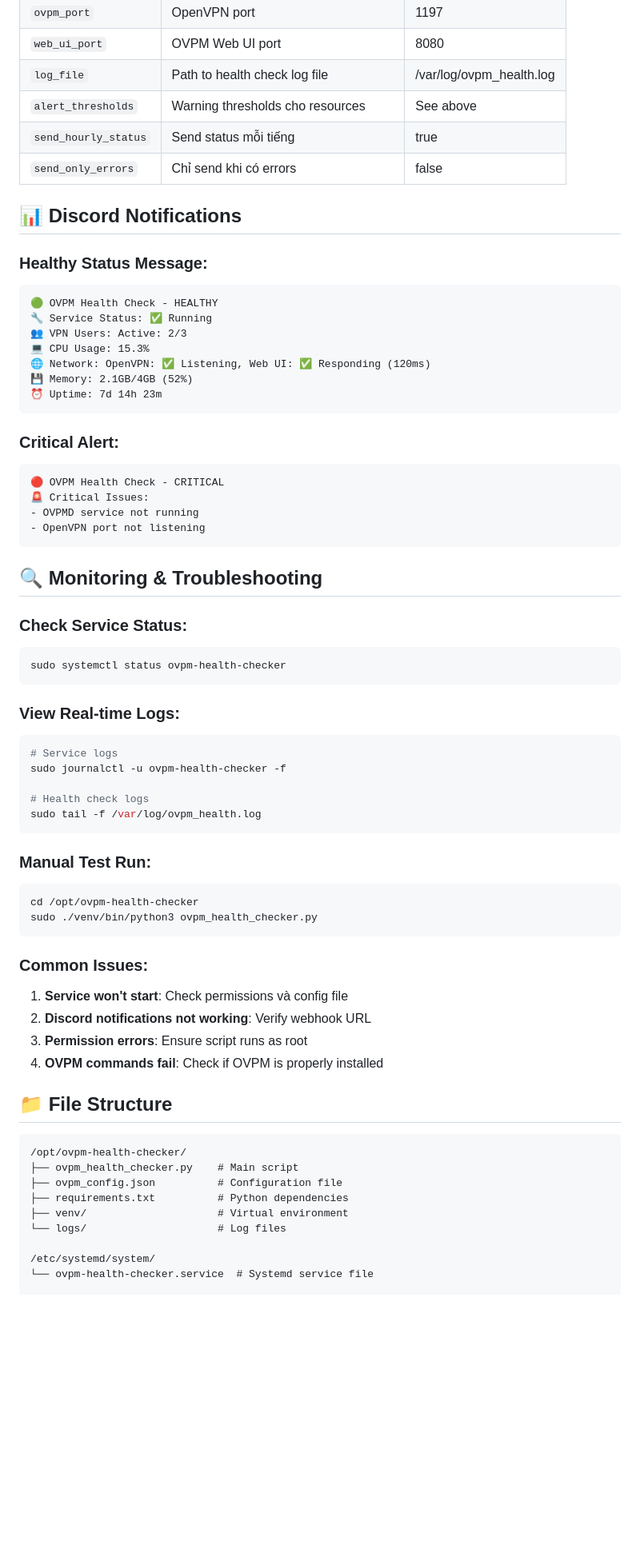
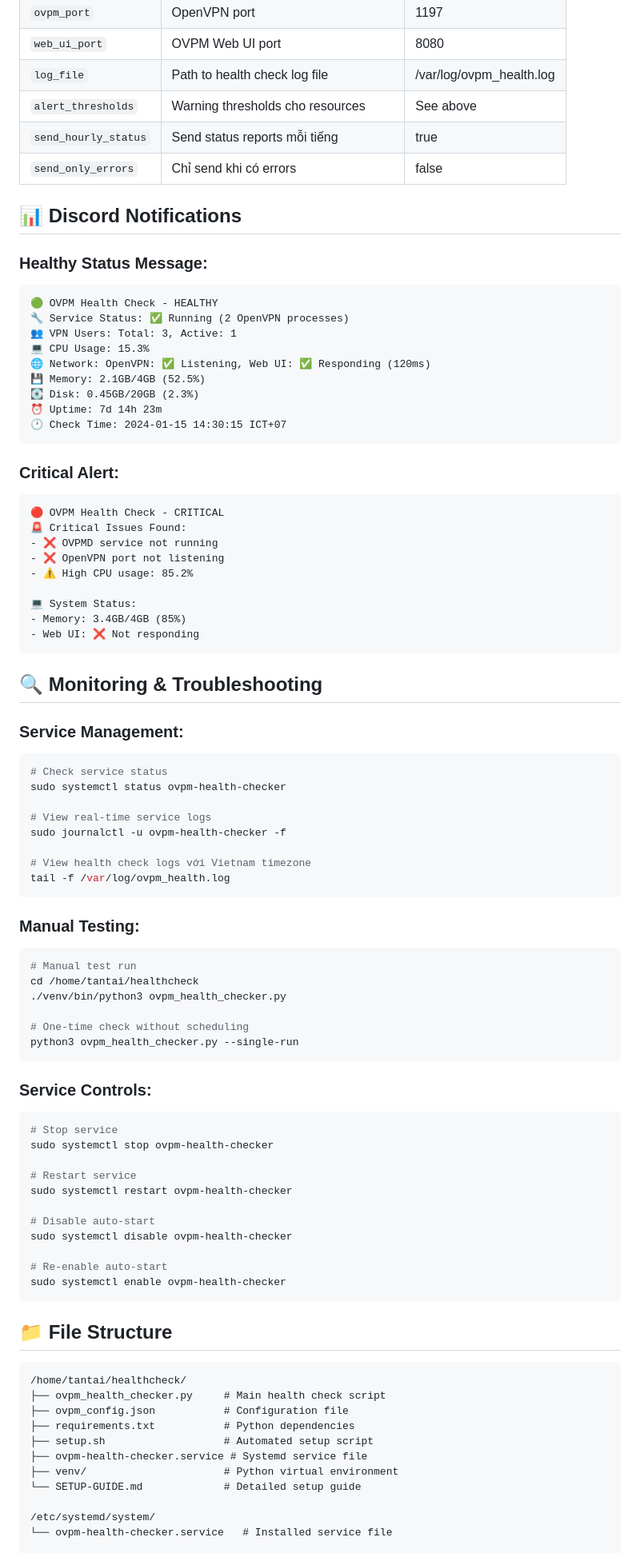
Before and after one commit to nguyentantai21042004/onprem-document, a Markdown page: VPN-Server-OpenVPN.md, the part around the change printed below. Shown: that part at 80% size. Drawn GitHub-style; blank space fills up the shorter version.

Commit message:
docs(ovpm-health-checker): update documentation with improved formatting and vietnam timezone support (G)

````diff
--- a/VPN-Server-OpenVPN.md
+++ b/VPN-Server-OpenVPN.md
@@ -543,7 +557,7 @@ sudo systemctl status ovpm-health-checker
 | `web_ui_port` | OVPM Web UI port | 8080 |
 | `log_file` | Path to health check log file | /var/log/ovpm_health.log |
 | `alert_thresholds` | Warning thresholds cho resources | See above |
-| `send_hourly_status` | Send status mỗi tiếng | true |
+| `send_hourly_status` | Send status reports mỗi tiếng | true |
 | `send_only_errors` | Chỉ send khi có errors | false |
 
 ## 📊 Discord Notifications
@@ -551,62 +565,81 @@ sudo systemctl status ovpm-health-checker
 ### Healthy Status Message:
 ```
 🟢 OVPM Health Check - HEALTHY
-🔧 Service Status: ✅ Running
-👥 VPN Users: Active: 2/3
+🔧 Service Status: ✅ Running (2 OpenVPN processes)
+👥 VPN Users: Total: 3, Active: 1
 💻 CPU Usage: 15.3%
 🌐 Network: OpenVPN: ✅ Listening, Web UI: ✅ Responding (120ms)
-💾 Memory: 2.1GB/4GB (52%)
+💾 Memory: 2.1GB/4GB (52.5%)
+💽 Disk: 0.45GB/20GB (2.3%)
 ⏰ Uptime: 7d 14h 23m
+🕐 Check Time: 2024-01-15 14:30:15 ICT+07
 ```
 
 ### Critical Alert:
 ```
 🔴 OVPM Health Check - CRITICAL
-🚨 Critical Issues:
-- OVPMD service not running
-- OpenVPN port not listening
+🚨 Critical Issues Found:
+- ❌ OVPMD service not running
+- ❌ OpenVPN port not listening
+- ⚠️ High CPU usage: 85.2%
+
+💻 System Status:
+- Memory: 3.4GB/4GB (85%)
+- Web UI: ❌ Not responding
 ```
 
 ## 🔍 Monitoring & Troubleshooting
 
-### Check Service Status:
+### Service Management:
 ```bash
+# Check service status
 sudo systemctl status ovpm-health-checker
+
+# View real-time service logs
+sudo journalctl -u ovpm-health-checker -f
+
+# View health check logs với Vietnam timezone
+tail -f /var/log/ovpm_health.log
 ```
 
-### View Real-time Logs:
+### Manual Testing:
 ```bash
-# Service logs
-sudo journalctl -u ovpm-health-checker -f
+# Manual test run
+cd /home/tantai/healthcheck
+./venv/bin/python3 ovpm_health_checker.py
 
-# Health check logs
-sudo tail -f /var/log/ovpm_health.log
+# One-time check without scheduling
+python3 ovpm_health_checker.py --single-run
 ```
 
-### Manual Test Run:
+### Service Controls:
 ```bash
-cd /opt/ovpm-health-checker
-sudo ./venv/bin/python3 ovpm_health_checker.py
+# Stop service
+sudo systemctl stop ovpm-health-checker
+
+# Restart service
+sudo systemctl restart ovpm-health-checker
+
+# Disable auto-start
+sudo systemctl disable ovpm-health-checker
+
+# Re-enable auto-start
+sudo systemctl enable ovpm-health-checker
 ```
-
-### Common Issues:
-
-1. **Service won't start**: Check permissions và config file
-2. **Discord notifications not working**: Verify webhook URL
-3. **Permission errors**: Ensure script runs as root
-4. **OVPM commands fail**: Check if OVPM is properly installed
 
 ## 📁 File Structure
 
 ```
-/opt/ovpm-health-checker/
-├── ovpm_health_checker.py    # Main script
-├── ovpm_config.json          # Configuration file
-├── requirements.txt          # Python dependencies
-├── venv/                     # Virtual environment
-└── logs/                     # Log files
+/home/tantai/healthcheck/
+├── ovpm_health_checker.py     # Main health check script
+├── ovpm_config.json           # Configuration file
+├── requirements.txt           # Python dependencies
+├── setup.sh                   # Automated setup script
+├── ovpm-health-checker.service # Systemd service file
+├── venv/                      # Python virtual environment
+└── SETUP-GUIDE.md             # Detailed setup guide
 
 /etc/systemd/system/
-└── ovpm-health-checker.service  # Systemd service file
+└── ovpm-health-checker.service   # Installed service file
 
 /var/log/
````
Also changed, not shown: other parts of VPN-Server-OpenVPN.md (+127 -92 lines).
